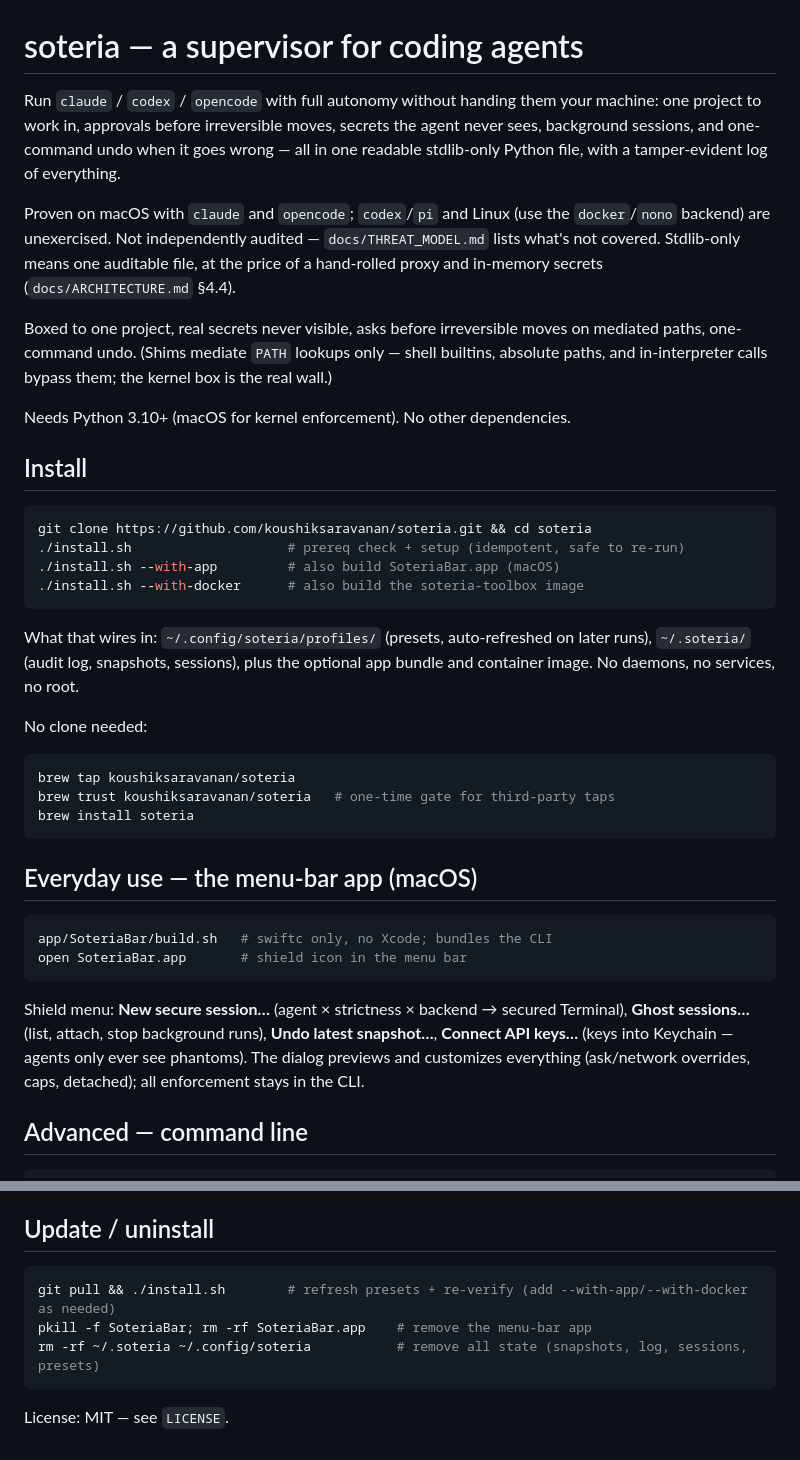
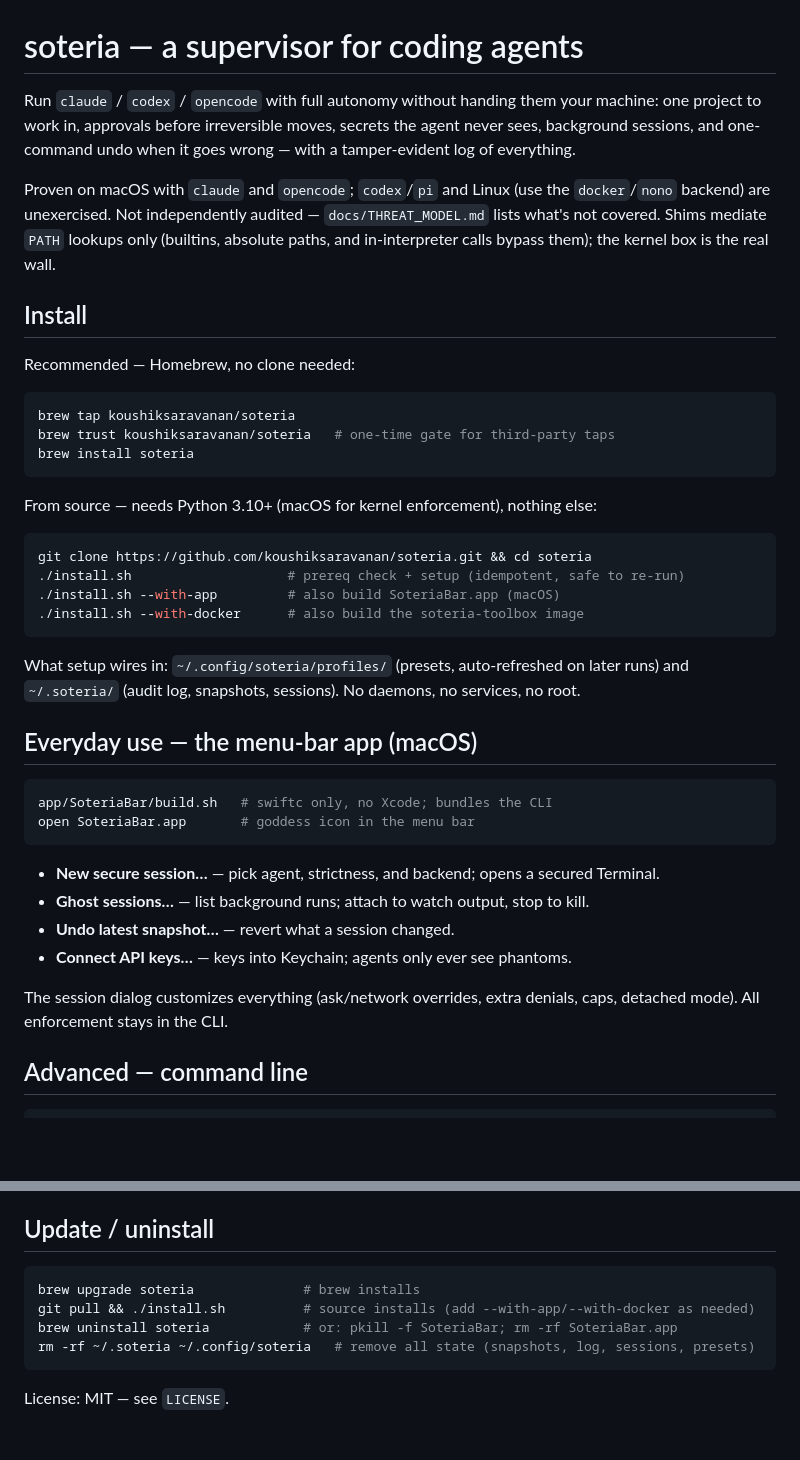
Before and after one commit to koushiksaravanan/soteria, a Markdown page: README.md, 2 parts joined by grey strips. GitHub-like rendering; blank space fills up the shorter version.

Commit message:
docs: installation-first README, app-led usage

````diff
--- a/README.md
+++ b/README.md
@@ -1,14 +1,20 @@
 # soteria — a supervisor for coding agents
 
-Run `claude` / `codex` / `opencode` with full autonomy without handing them your machine: one project to work in, approvals before irreversible moves, secrets the agent never sees, background sessions, and one-command undo when it goes wrong — all in one readable stdlib-only Python file, with a tamper-evident log of everything.
+Run `claude` / `codex` / `opencode` with full autonomy without handing them your machine: one project to work in, approvals before irreversible moves, secrets the agent never sees, background sessions, and one-command undo when it goes wrong — with a tamper-evident log of everything.
 
-Proven on macOS with `claude` and `opencode`; `codex`/`pi` and Linux (use the `docker`/`nono` backend) are unexercised. Not independently audited — `docs/THREAT_MODEL.md` lists what's not covered. Stdlib-only means one auditable file, at the price of a hand-rolled proxy and in-memory secrets (`docs/ARCHITECTURE.md` §4.4).
-
-Boxed to one project, real secrets never visible, asks before irreversible moves on mediated paths, one-command undo. (Shims mediate `PATH` lookups only — shell builtins, absolute paths, and in-interpreter calls bypass them; the kernel box is the real wall.)
-
-Needs Python 3.10+ (macOS for kernel enforcement). No other dependencies.
+Proven on macOS with `claude` and `opencode`; `codex`/`pi` and Linux (use the `docker`/`nono` backend) are unexercised. Not independently audited — `docs/THREAT_MODEL.md` lists what's not covered. Shims mediate `PATH` lookups only (builtins, absolute paths, and in-interpreter calls bypass them); the kernel box is the real wall.
 
 ## Install
+
+Recommended — Homebrew, no clone needed:
+
+```bash
+brew tap koushiksaravanan/soteria
+brew trust koushiksaravanan/soteria   # one-time gate for third-party taps
+brew install soteria
+```
+
+From source — needs Python 3.10+ (macOS for kernel enforcement), nothing else:
 
 ```bash
 git clone https://github.com/koushiksaravanan/soteria.git && cd soteria
@@ -17,24 +23,21 @@ git clone https://github.com/koushiksaravanan/soteria.git && cd soteria
 ./install.sh --with-docker      # also build the soteria-toolbox image
 ```
 
-What that wires in: `~/.config/soteria/profiles/` (presets, auto-refreshed on later runs), `~/.soteria/` (audit log, snapshots, sessions), plus the optional app bundle and container image. No daemons, no services, no root.
-
-No clone needed:
-
-```bash
-brew tap koushiksaravanan/soteria
-brew trust koushiksaravanan/soteria   # one-time gate for third-party taps
-brew install soteria
-```
+What setup wires in: `~/.config/soteria/profiles/` (presets, auto-refreshed on later runs) and `~/.soteria/` (audit log, snapshots, sessions). No daemons, no services, no root.
 
 ## Everyday use — the menu-bar app (macOS)
 
 ```bash
 app/SoteriaBar/build.sh   # swiftc only, no Xcode; bundles the CLI
-open SoteriaBar.app       # shield icon in the menu bar
+open SoteriaBar.app       # goddess icon in the menu bar
 ```
 
-Shield menu: **New secure session…** (agent × strictness × backend → secured Terminal), **Ghost sessions…** (list, attach, stop background runs), **Undo latest snapshot…**, **Connect API keys…** (keys into Keychain — agents only ever see phantoms). The dialog previews and customizes everything (ask/network overrides, caps, detached); all enforcement stays in the CLI.
+- **New secure session…** — pick agent, strictness, and backend; opens a secured Terminal.
+- **Ghost sessions…** — list background runs; attach to watch output, stop to kill.
+- **Undo latest snapshot…** — revert what a session changed.
+- **Connect API keys…** — keys into Keychain; agents only ever see phantoms.
+
+The session dialog customizes everything (ask/network overrides, extra denials, caps, detached mode). All enforcement stays in the CLI.
 
 ## Advanced — command line
 
@@ -66,9 +69,10 @@ Backends (`run --backend`, also in the app dialog): `local` (default, kernel box
 ## Update / uninstall
 
 ```bash
-git pull && ./install.sh        # refresh presets + re-verify (add --with-app/--with-docker as needed)
-pkill -f SoteriaBar; rm -rf SoteriaBar.app    # remove the menu-bar app
-rm -rf ~/.soteria ~/.config/soteria           # remove all state (snapshots, log, sessions, presets)
+brew upgrade soteria              # brew installs
+git pull && ./install.sh          # source installs (add --with-app/--with-docker as needed)
+brew uninstall soteria            # or: pkill -f SoteriaBar; rm -rf SoteriaBar.app
+rm -rf ~/.soteria ~/.config/soteria   # remove all state (snapshots, log, sessions, presets)
 ```
 
 License: MIT — see `LICENSE`.
````
